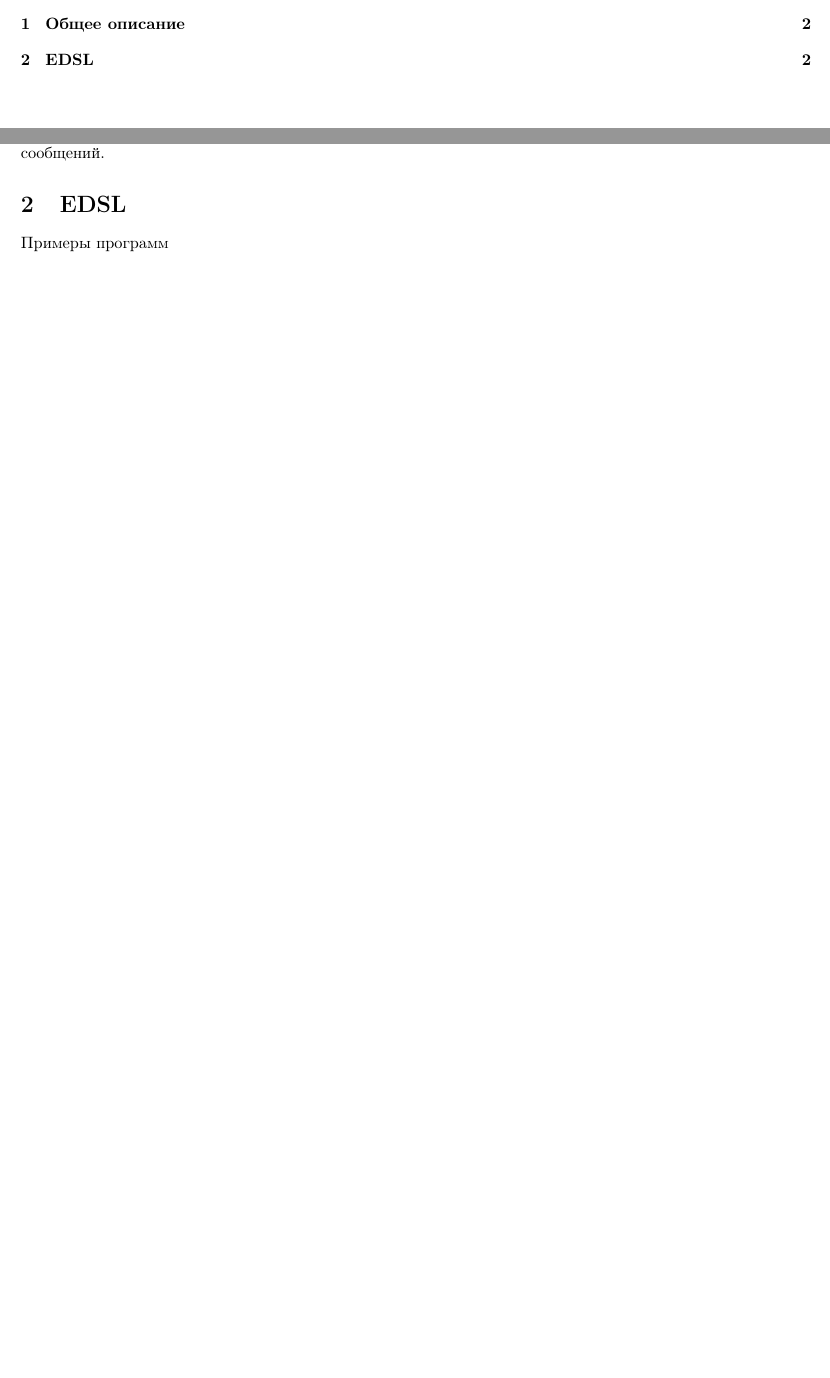
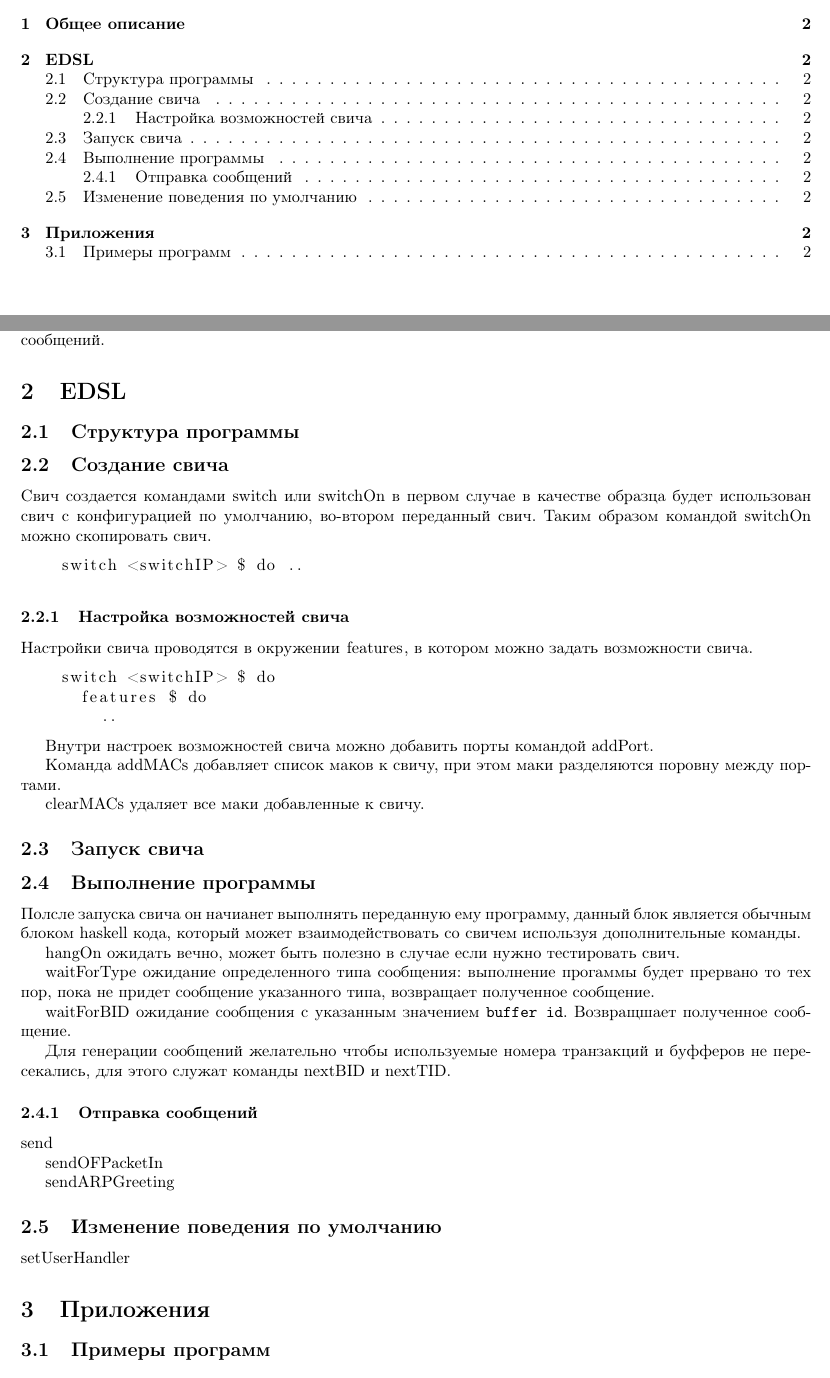
Before and after one commit to ARCCN/hcprobe, a LaTeX document (Documentation/main.tex): two parts of pages 1 and 2 of 2, joined at a grey line, cut so that both start at the same text, the shorter picture padded with empty space. Compiled offline with pdfLaTeX.

Commit message:
improve docs

```diff
--- a/Documentation/main.tex
+++ b/Documentation/main.tex
@@ -8,7 +8,7 @@
 \usepackage{fullpage}
 \usepackage{array}
 \usepackage{longtable}
-\usepackage{verbatim}
+\usepackage{listings}
 \usepackage{footnote}
 
 \setlength\voffset{-1in}
@@ -46,6 +46,67 @@ HCProbe программа для реализиции софтового OpenFl
 генерации разбору OpenFlow сообщений.
 
 \section{EDSL}
+\subsection{Структура программы}
+\subsection{Создание свича}
+Свич создается командами \lstinline!switch! или \lstinline!switchOn! в первом случае
+в качестве образца будет использован свич с конфигурацией по умолчанию, во-втором
+переданный свич. Таким образом командой \lstinline!switchOn! можно скопировать свич.
 
-\appendix{Примеры программ}
+\begin{lstlisting}
+    switch <switchIP> $ do ..
+\end{lstlisting}
+
+\subsubsection{Настройка возможностей свича}
+
+Настройки свича проводятся в окружении \lstinline!features!, в котором можно задать
+возможности свича.
+
+\begin{lstlisting}
+    switch <switchIP> $ do
+      features $ do
+        ..
+\end{lstlisting}
+
+Внутри настроек возможностей свича можно добавить порты командой \lstinline!addPort!.
+
+Команда \lstinline!addMACs! добавляет список маков к свичу, при этом маки разделяются
+поровну между портами.
+
+\lstinline!clearMACs! удаляет все маки добавленные к свичу.
+
+
+\subsection{Запуск свича}
+\subsection{Выполнение программы}
+Полсле запуска  свича он начианет выполнять переданную ему программу, данный блок
+является обычным блоком haskell кода, который может взаимодействовать со свичем
+используя дополнительные команды.
+
+\lstinline!hangOn! ожидать вечно, может быть полезно в случае если нужно тестировать
+свич.
+
+\lstinline!waitForType! ожидание определенного типа сообщения: выполнение прогаммы
+будет прервано то тех пор, пока не придет сообщение указанного типа, возвращает
+полученное сообщение.
+
+\lstinline!waitForBID! ожидание сообщения с указанным значением \texttt{buffer id}.
+Возвращшает полученное сообщение.
+
+Для генерации сообщений желательно чтобы используемые номера транзакций и буфферов
+не пересекались, для этого служат команды \lstinline!nextBID! и \lstinline!nextTID!.
+
+\subsubsection{Отправка сообщений}
+
+\lstinline!send!
+
+\lstinline!sendOFPacketIn!
+
+\lstinline!sendARPGreeting!
+
+\subsection{Изменение поведения по умолчанию}
+
+\lstinline!setUserHandler!
+
+\section{Приложения}
+\subsection{Примеры программ}
+
 \end{document}
```
Also changed, not shown: 1 other file.
